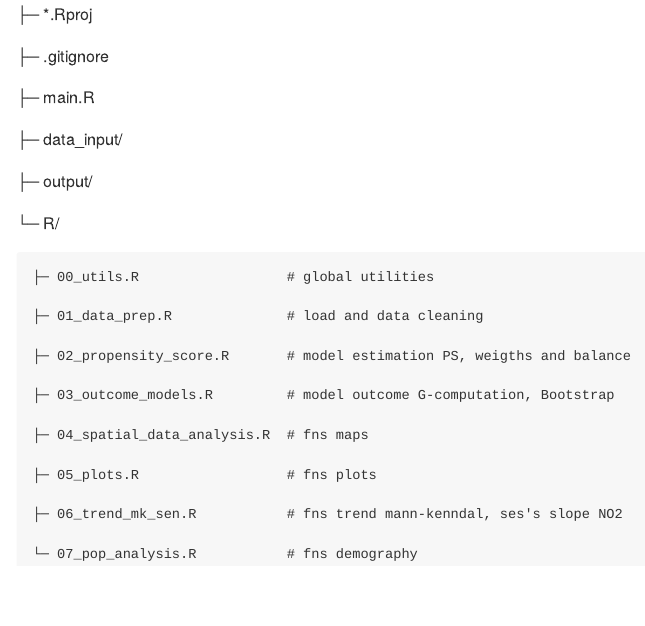
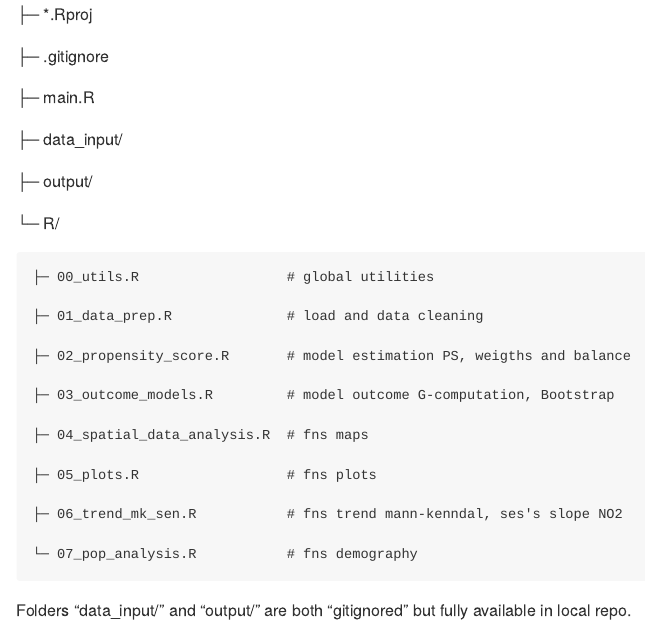
Before and after one commit to maxbre/20261019_pw_data_analysis_pipeline, an R Markdown document (README.Rmd): the page in a window 1100 px wide, from 190 px down. The pictures show the output file README.md that the author committed with the source, drawn offline in the style of GitHub.

Commit message:
add small

```diff
--- a/README.Rmd
+++ b/README.Rmd
@@ -45,3 +45,6 @@ pw_data_analysis_pipeline/
     ├─ 06_trend_mk_sen.R           # fns trend mann-kenndal, ses's slope NO2
 
     └─ 07_pop_analysis.R           # fns demography
+
+
+Folders "data_input/" and "output/" are both "gitignored" but fully available in local repo.
```
Also changed, not shown: README.md.
